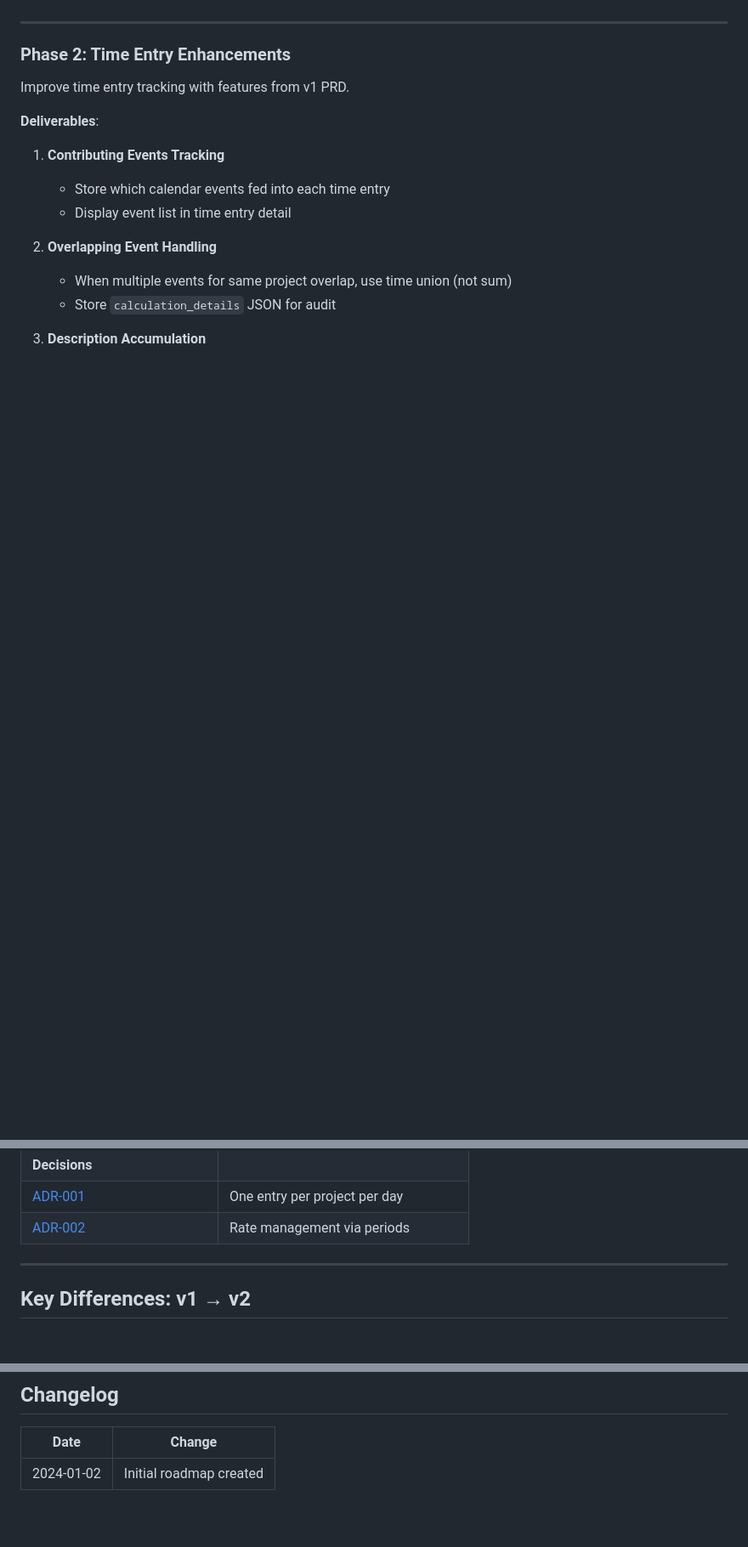
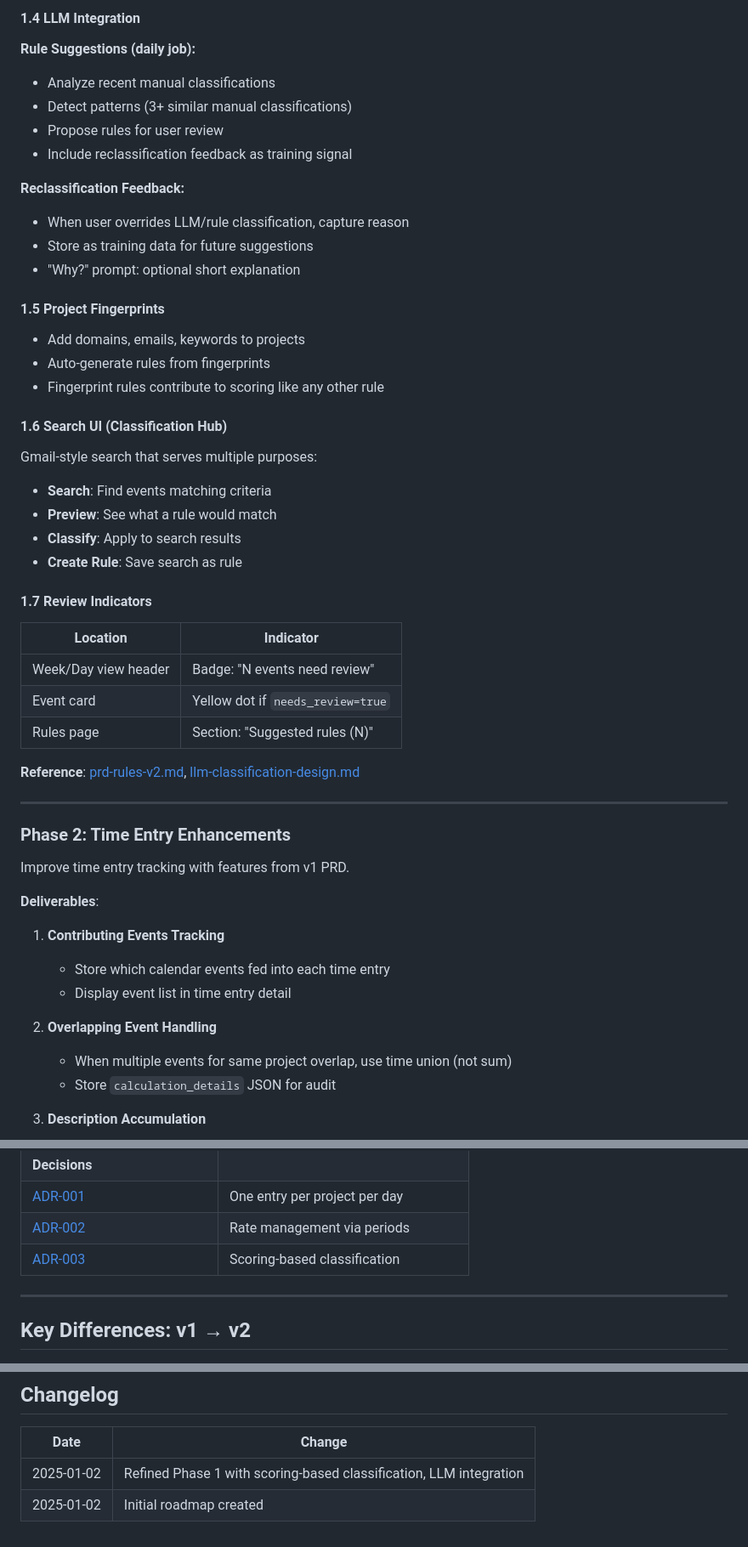
Before and after one commit to michaelwinser/timesheet-app, a Markdown page: docs/v2/roadmap.md, 3 parts joined by grey strips. Shown at 85% size. Drawn GitHub-style; blank space fills up the shorter version.

```diff
--- a/docs/v2/roadmap.md
+++ b/docs/v2/roadmap.md
@@ -86,3 +109,39 @@ Enable automatic classification of calendar events based on user-defined rules.
+#### 1.4 LLM Integration
+
+**Rule Suggestions (daily job):**
+- Analyze recent manual classifications
+- Detect patterns (3+ similar manual classifications)
+- Propose rules for user review
+- Include reclassification feedback as training signal
+
+**Reclassification Feedback:**
+- When user overrides LLM/rule classification, capture reason
+- Store as training data for future suggestions
+- "Why?" prompt: optional short explanation
+
+#### 1.5 Project Fingerprints
+
+- Add domains, emails, keywords to projects
+- Auto-generate rules from fingerprints
+- Fingerprint rules contribute to scoring like any other rule
+
+#### 1.6 Search UI (Classification Hub)
+
+Gmail-style search that serves multiple purposes:
+- **Search**: Find events matching criteria
+- **Preview**: See what a rule would match
+- **Classify**: Apply to search results
+- **Create Rule**: Save search as rule
+
+#### 1.7 Review Indicators
+
+| Location | Indicator |
+|----------|-----------|
+| Week/Day view header | Badge: "N events need review" |
+| Event card | Yellow dot if `needs_review=true` |
+| Rules page | Section: "Suggested rules (N)" |
+
+**Reference**: [prd-rules-v2.md](../prd-rules-v2.md), [llm-classification-design.md](../llm-classification-design.md)
 
 ---
 
@@ -229,6 +288,7 @@ Not currently planned, but architecture supports:
 | **Decisions** | |
 | [ADR-001](decisions/001-time-entry-per-day.md) | One entry per project per day |
 | [ADR-002](decisions/002-billing-periods.md) | Rate management via periods |
+| [ADR-003](decisions/003-scoring-classification.md) | Scoring-based classification |
 
 ---
 
@@ -249,4 +309,5 @@ Not currently planned, but architecture supports:
 
 | Date | Change |
 |------|--------|
-| 2024-01-02 | Initial roadmap created |
+| 2025-01-02 | Refined Phase 1 with scoring-based classification, LLM integration |
+| 2025-01-02 | Initial roadmap created |
```
Also changed, not shown: other parts of docs/v2/roadmap.md (+51 -28 lines), 2 other files.
